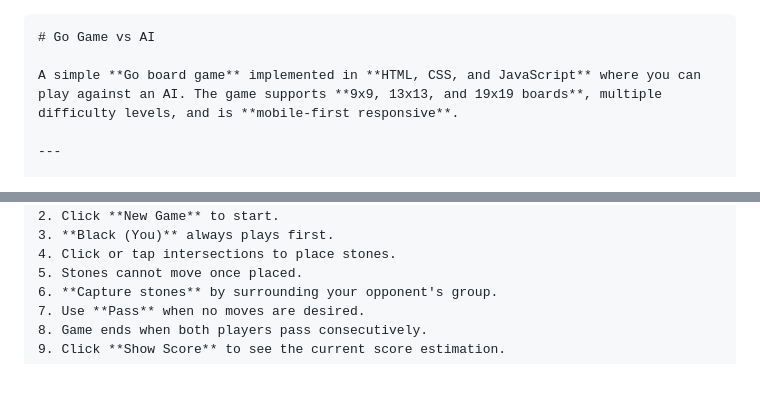
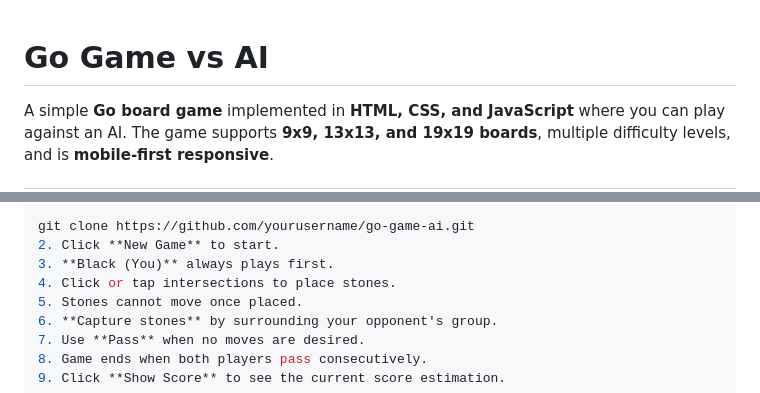
Before and after one commit to drfperez/simplego, a Markdown page: README.md, 2 parts joined by grey strips. Drawn GitHub-style.

`````diff
--- a/README.md
+++ b/README.md
@@ -1,6 +1,3 @@
-
-
-````markdown
 # Go Game vs AI
 
 A simple **Go board game** implemented in **HTML, CSS, and JavaScript** where you can play against an AI. The game supports **9x9, 13x13, and 19x19 boards**, multiple difficulty levels, and is **mobile-first responsive**.
@@ -26,3 +95,5 @@ A simple **Go board game** implemented in **HTML, CSS, and JavaScript** where yo
+```bash
+git clone https://github.com/yourusername/go-game-ai.git
 2. Click **New Game** to start.
 3. **Black (You)** always plays first.
 4. Click or tap intersections to place stones.
`````
Also changed, not shown: other parts of README.md (+72 -0 lines).
